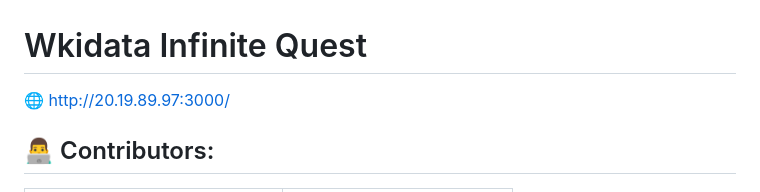
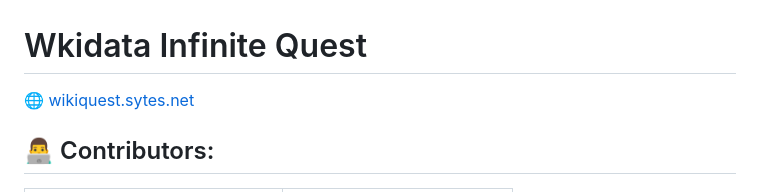
Before and after one commit to Arquisoft/wiq_es04a, a Markdown page: README.md, the part around the change. Drawn GitHub-style.

Commit message:
Update README.md
Updating new domain for the app

```diff
--- a/README.md
+++ b/README.md
@@ -1,5 +1,5 @@
 # Wkidata Infinite Quest
-🌐 http://20.19.89.97:3000/
+🌐 [wikiquest.sytes.net](http://wikiquest.sytes.net/)
 ## 👨‍💻 Contributors:
 
 | Contributor | Contact |
```
